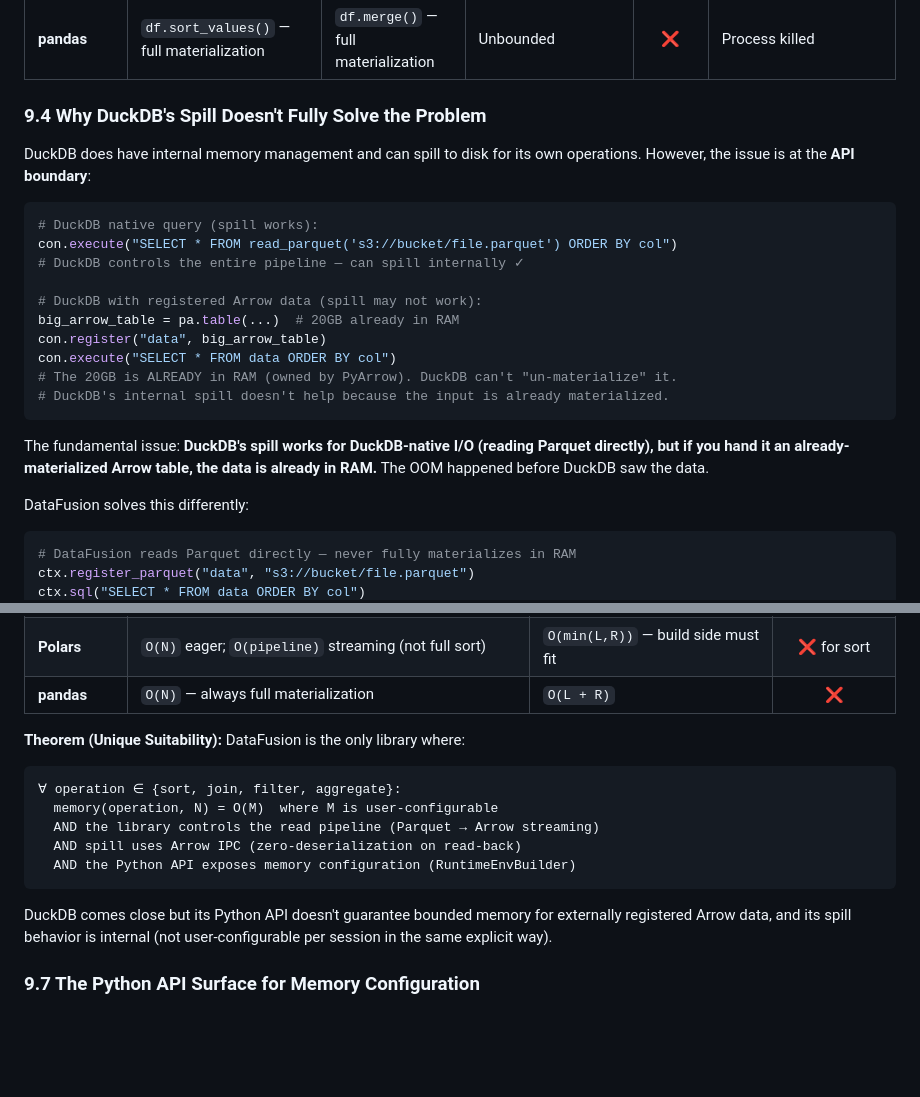
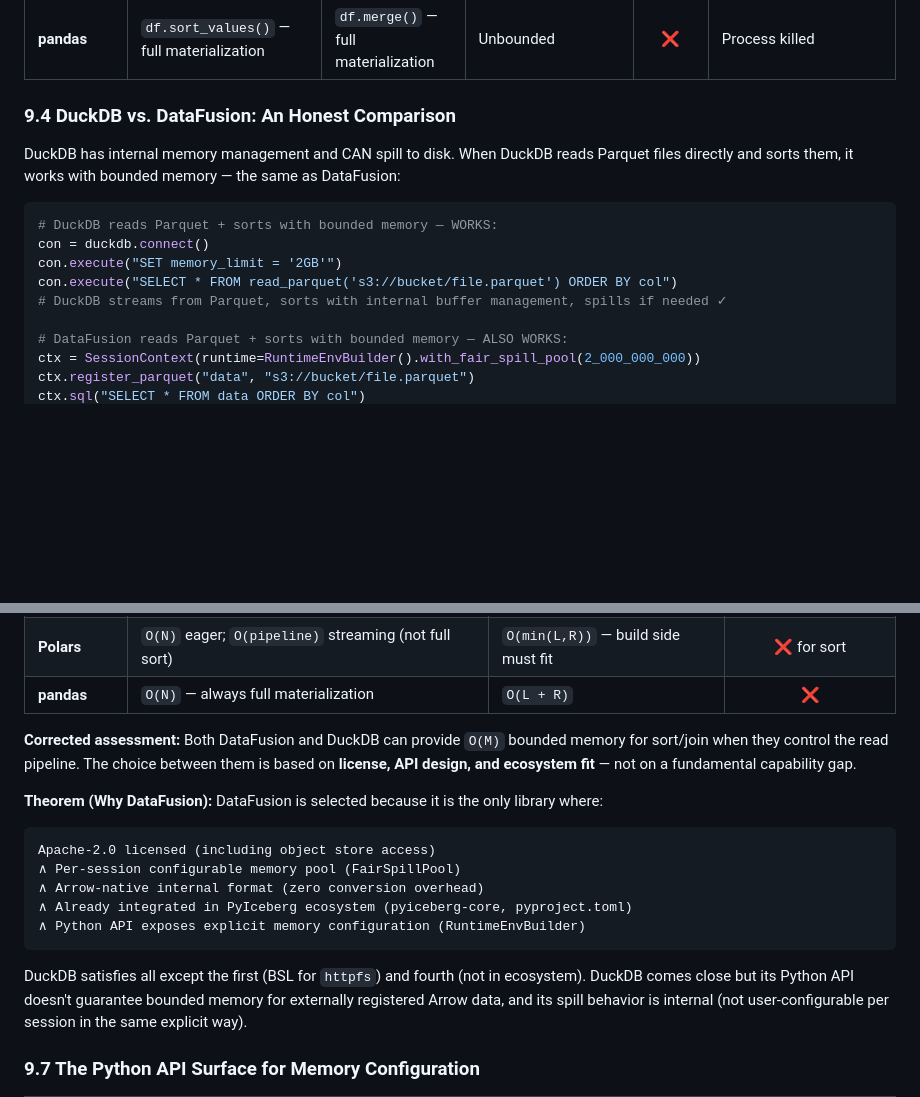
Before and after one commit to qzyu999/iceberg-notes, a Markdown page: pyiceberg_datafusion/pluggable.md, 2 parts joined by grey strips. Drawn GitHub-style; blank space fills up the shorter version.

````diff
--- a/pyiceberg_datafusion/pluggable.md
+++ b/pyiceberg_datafusion/pluggable.md
@@ -834,31 +834,19 @@ ctx.sql("SELECT * FROM big_table ORDER BY col")
 | **Polars** | In-memory sort (eager mode) / streaming (lazy) | In-memory hash join | Unbounded for eager; streaming mode has limited buffering | ❌ | Process killed. Streaming mode helps for some pipelines but not for sort/join requiring global state |
 | **pandas** | `df.sort_values()` — full materialization | `df.merge()` — full materialization | Unbounded | ❌ | Process killed |
 
-### 9.4 Why DuckDB's Spill Doesn't Fully Solve the Problem
-
-DuckDB does have internal memory management and can spill to disk for its own operations.
-However, the issue is at the **API boundary**:
-
-```python
-# DuckDB native query (spill works):
+### 9.4 DuckDB vs. DataFusion: An Honest Comparison
+
+DuckDB has internal memory management and CAN spill to disk. When DuckDB reads Parquet
+files directly and sorts them, it works with bounded memory — the same as DataFusion:
+
+```python
+# DuckDB reads Parquet + sorts with bounded memory — WORKS:
+con = duckdb.connect()
+con.execute("SET memory_limit = '2GB'")
 con.execute("SELECT * FROM read_parquet('s3://bucket/file.parquet') ORDER BY col")
-# DuckDB controls the entire pipeline — can spill internally ✓
-
-# DuckDB with registered Arrow data (spill may not work):
-big_arrow_table = pa.table(...)  # 20GB already in RAM
-con.register("data", big_arrow_table)
-con.execute("SELECT * FROM data ORDER BY col")
-# The 20GB is ALREADY in RAM (owned by PyArrow). DuckDB can't "un-materialize" it.
-# DuckDB's internal spill doesn't help because the input is already materialized.
-```
-
-The fundamental issue: **DuckDB's spill works for DuckDB-native I/O (reading Parquet
-directly), but if you hand it an already-materialized Arrow table, the data is already
-in RAM.** The OOM happened before DuckDB saw the data.
-
-DataFusion solves this differently:
-
-```python
-# DataFusion reads Parquet directly — never fully materializes in RAM
+# DuckDB streams from Parquet, sorts with internal buffer management, spills if needed ✓
+
+# DataFusion reads Parquet + sorts with bounded memory — ALSO WORKS:
+ctx = SessionContext(runtime=RuntimeEnvBuilder().with_fair_spill_pool(2_000_000_000))
 ctx.register_parquet("data", "s3://bucket/file.parquet")
 ctx.sql("SELECT * FROM data ORDER BY col")
@@ -899,15 +948,20 @@ Let `N` = total data size, `M` = available/configured memory, `B` = batch size:
 | **Polars** | `O(N)` eager; `O(pipeline)` streaming (not full sort) | `O(min(L,R))` — build side must fit | ❌ for sort |
 | **pandas** | `O(N)` — always full materialization | `O(L + R)` | ❌ |
 
-**Theorem (Unique Suitability):** DataFusion is the only library where:
-```
-∀ operation ∈ {sort, join, filter, aggregate}:
-  memory(operation, N) = O(M)  where M is user-configurable
-  AND the library controls the read pipeline (Parquet → Arrow streaming)
-  AND spill uses Arrow IPC (zero-deserialization on read-back)
-  AND the Python API exposes memory configuration (RuntimeEnvBuilder)
-```
-
+**Corrected assessment:** Both DataFusion and DuckDB can provide `O(M)` bounded memory
+for sort/join when they control the read pipeline. The choice between them is based on
+**license, API design, and ecosystem fit** — not on a fundamental capability gap.
+
+**Theorem (Why DataFusion):** DataFusion is selected because it is the only library where:
+```
+Apache-2.0 licensed (including object store access)
+∧ Per-session configurable memory pool (FairSpillPool)
+∧ Arrow-native internal format (zero conversion overhead)
+∧ Already integrated in PyIceberg ecosystem (pyiceberg-core, pyproject.toml)
+∧ Python API exposes explicit memory configuration (RuntimeEnvBuilder)
+```
+
+DuckDB satisfies all except the first (BSL for `httpfs`) and fourth (not in ecosystem).
 DuckDB comes close but its Python API doesn't guarantee bounded memory for externally
 registered Arrow data, and its spill behavior is internal (not user-configurable per
 session in the same explicit way).
````
Also changed, not shown: other parts of pyiceberg_datafusion/pluggable.md (+86 -25 lines).
